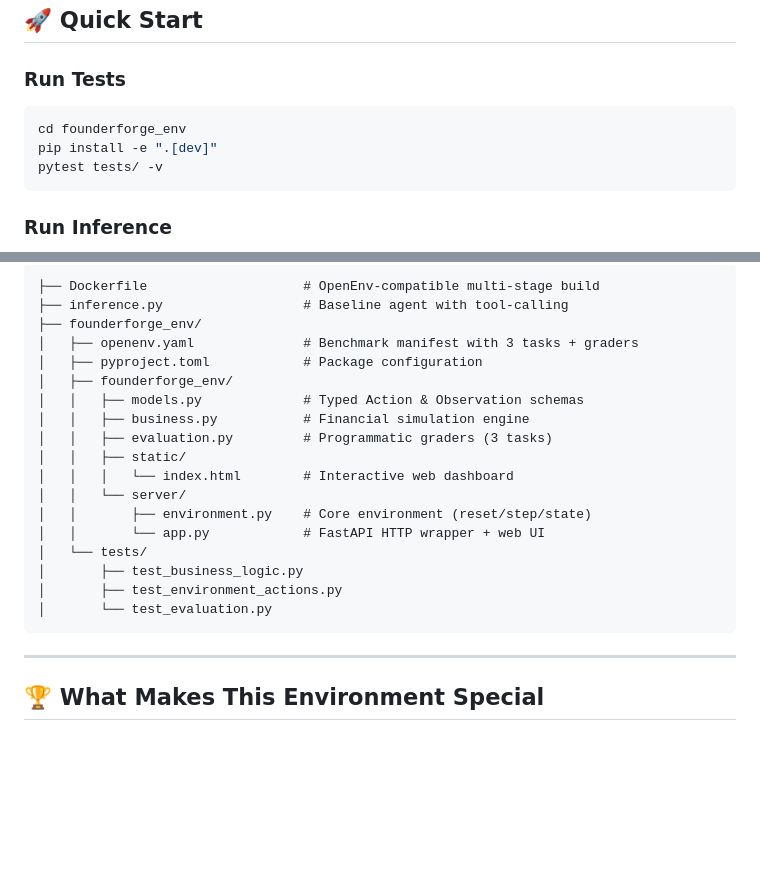
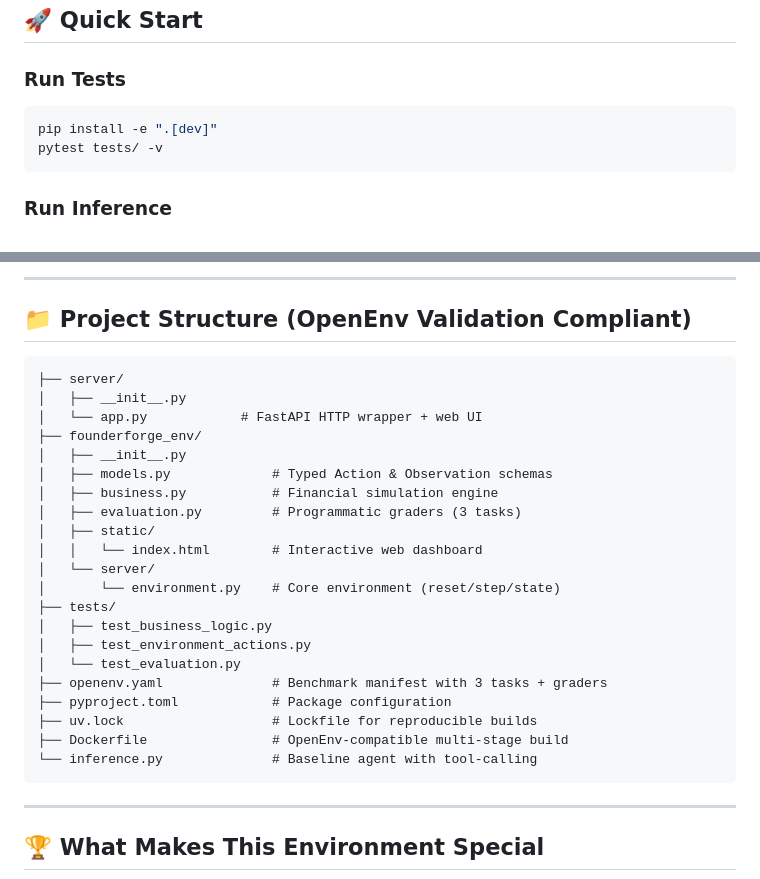
Before and after one commit to shreyansh-programmer/email-triage-env, a Markdown page: README.md, 2 parts joined by grey strips. Drawn GitHub-style; blank space fills up the shorter version.

````diff
--- a/README.md
+++ b/README.md
@@ -91,7 +91,6 @@ class FounderForgeObservation(Observation):
 
 ### Run Tests
 ```bash
-cd founderforge_env
 pip install -e ".[dev]"
 pytest tests/ -v
 ```
@@ -114,22 +127,30 @@ docker run -p 7860:7860 founderforge
 ```
-├── Dockerfile                    # OpenEnv-compatible multi-stage build
-├── inference.py                  # Baseline agent with tool-calling
+
+---
+
+## 📁 Project Structure (OpenEnv Validation Compliant)
+```
+├── server/
+│   ├── __init__.py
+│   └── app.py            # FastAPI HTTP wrapper + web UI
 ├── founderforge_env/
-│   ├── openenv.yaml              # Benchmark manifest with 3 tasks + graders
-│   ├── pyproject.toml            # Package configuration
-│   ├── founderforge_env/
-│   │   ├── models.py             # Typed Action & Observation schemas
-│   │   ├── business.py           # Financial simulation engine
-│   │   ├── evaluation.py         # Programmatic graders (3 tasks)
-│   │   ├── static/
-│   │   │   └── index.html        # Interactive web dashboard
-│   │   └── server/
-│   │       ├── environment.py    # Core environment (reset/step/state)
-│   │       └── app.py            # FastAPI HTTP wrapper + web UI
-│   └── tests/
-│       ├── test_business_logic.py
-│       ├── test_environment_actions.py
-│       └── test_evaluation.py
+│   ├── __init__.py
+│   ├── models.py             # Typed Action & Observation schemas
+│   ├── business.py           # Financial simulation engine
+│   ├── evaluation.py         # Programmatic graders (3 tasks)
+│   ├── static/
+│   │   └── index.html        # Interactive web dashboard
+│   └── server/
+│       └── environment.py    # Core environment (reset/step/state)
+├── tests/
+│   ├── test_business_logic.py
+│   ├── test_environment_actions.py
+│   └── test_evaluation.py
+├── openenv.yaml              # Benchmark manifest with 3 tasks + graders
+├── pyproject.toml            # Package configuration
+├── uv.lock                   # Lockfile for reproducible builds
+├── Dockerfile                # OpenEnv-compatible multi-stage build
+└── inference.py              # Baseline agent with tool-calling
 ```
 
 ---
````
Also changed, not shown: other parts of README.md (+15 -1 lines).
